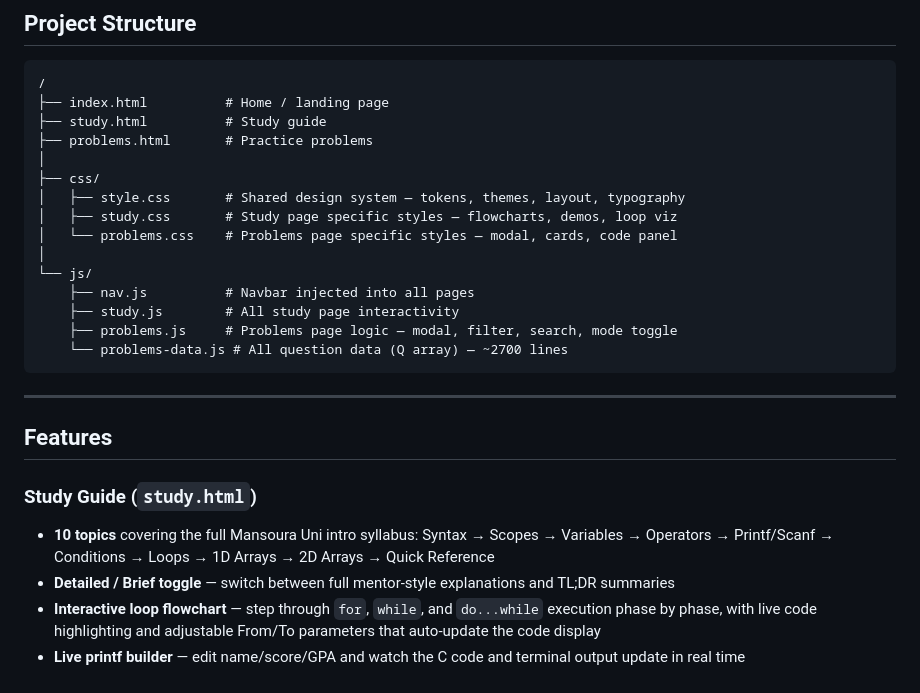
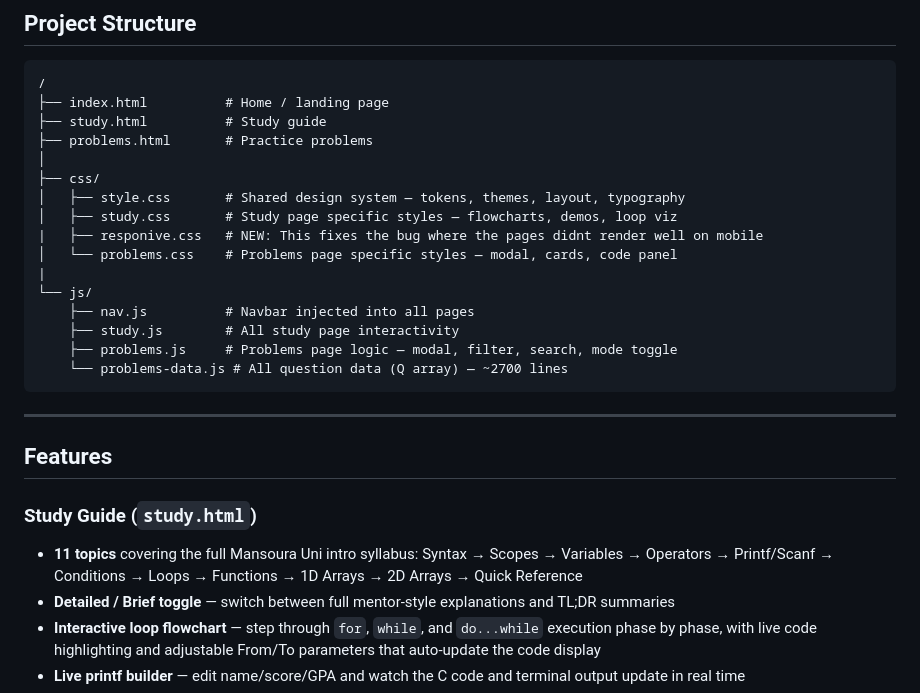
Before and after one commit to YahiaShahin/Practical_Exam, a Markdown page: README.md, the part around the change. Rendered like a GitHub page.

Commit message:
Update README.md
added branch to new css file and updated outdated numbers

```diff
--- a/README.md
+++ b/README.md
@@ -28,8 +28,9 @@ A fully client-side, zero-dependency web app for studying and practising C progr
 ├── css/
 │   ├── style.css       # Shared design system — tokens, themes, layout, typography
 │   ├── study.css       # Study page specific styles — flowcharts, demos, loop viz
+|   ├── responive.css   # NEW: This fixes the bug where the pages didnt render well on mobile
 │   └── problems.css    # Problems page specific styles — modal, cards, code panel
-│
+|
 └── js/
     ├── nav.js          # Navbar injected into all pages
     ├── study.js        # All study page interactivity
@@ -42,7 +43,7 @@ A fully client-side, zero-dependency web app for studying and practising C progr
 ## Features
 
 ### Study Guide (`study.html`)
-- **10 topics** covering the full Mansoura Uni intro syllabus: Syntax → Scopes → Variables → Operators → Printf/Scanf → Conditions → Loops → 1D Arrays → 2D Arrays → Quick Reference
+- **11 topics** covering the full Mansoura Uni intro syllabus: Syntax → Scopes → Variables → Operators → Printf/Scanf → Conditions → Loops → Functions → 1D Arrays → 2D Arrays → Quick Reference
 - **Detailed / Brief toggle** — switch between full mentor-style explanations and TL;DR summaries
 - **Interactive loop flowchart** — step through `for`, `while`, and `do...while` execution phase by phase, with live code highlighting and adjustable From/To parameters that auto-update the code display
 - **Live printf builder** — edit name/score/GPA and watch the C code and terminal output update in real time
```
